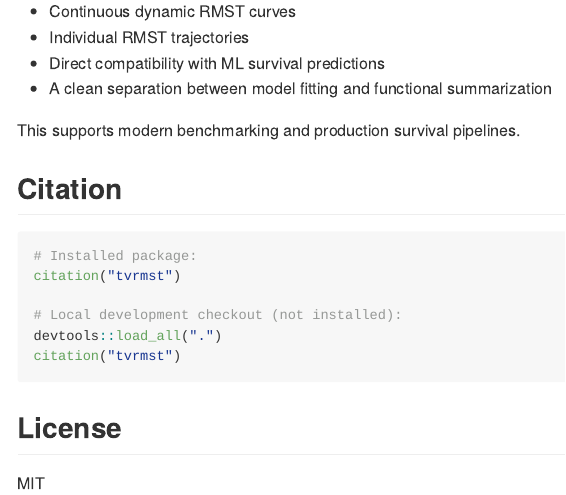
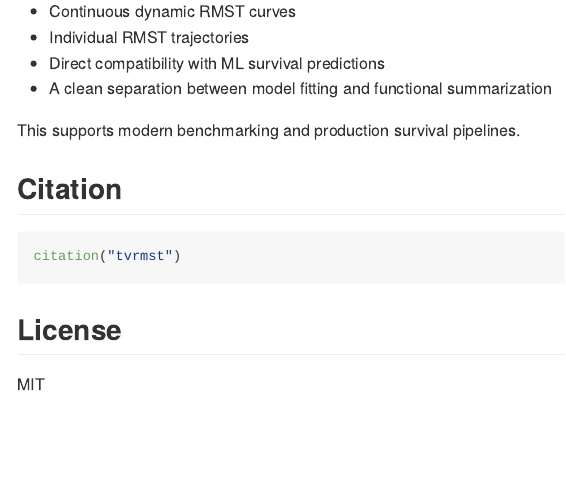
Before and after one commit to ielbadisy/tvrmst, an R Markdown document (README.Rmd): the page in a window 1100 px wide, from 5860 px down. Rendered offline with R 4.5, knitr and Pandoc, with nearby package versions.

Commit message:
update REAMDE

````diff
--- a/README.Rmd
+++ b/README.Rmd
@@ -175,11 +175,6 @@ This supports modern benchmarking and production survival pipelines.
 ## Citation
 
 ```{r, eval = FALSE}
-# Installed package:
-citation("tvrmst")
-
-# Local development checkout (not installed):
-devtools::load_all(".")
 citation("tvrmst")
 ```
 
````
